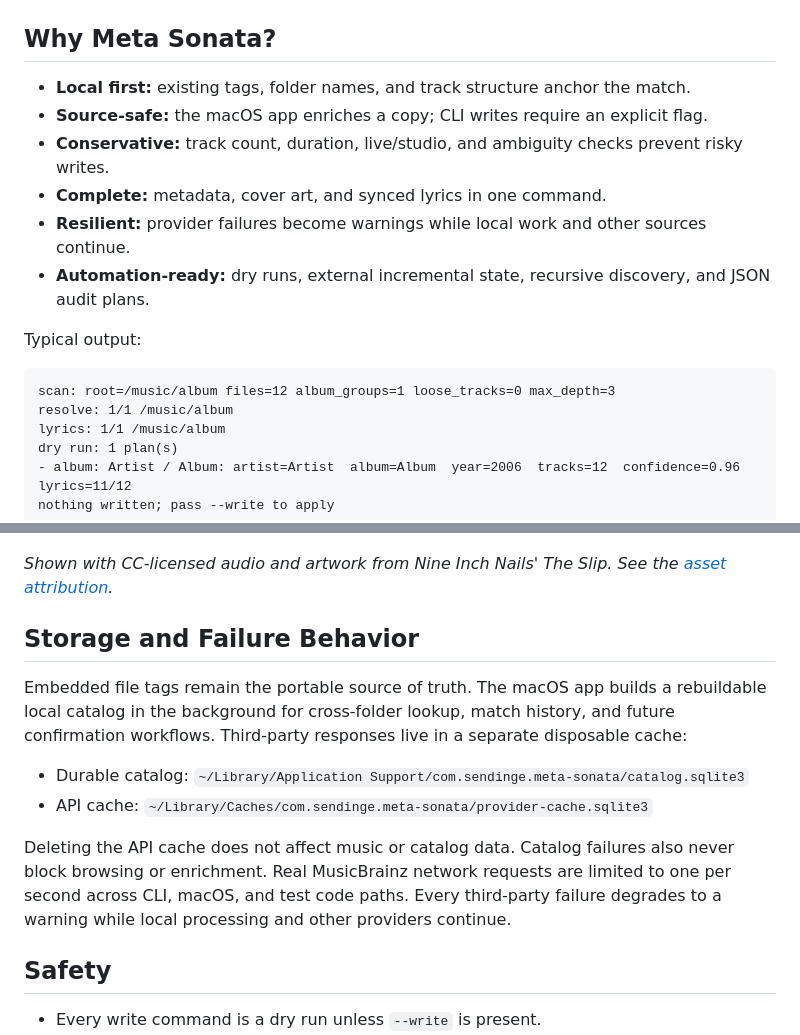
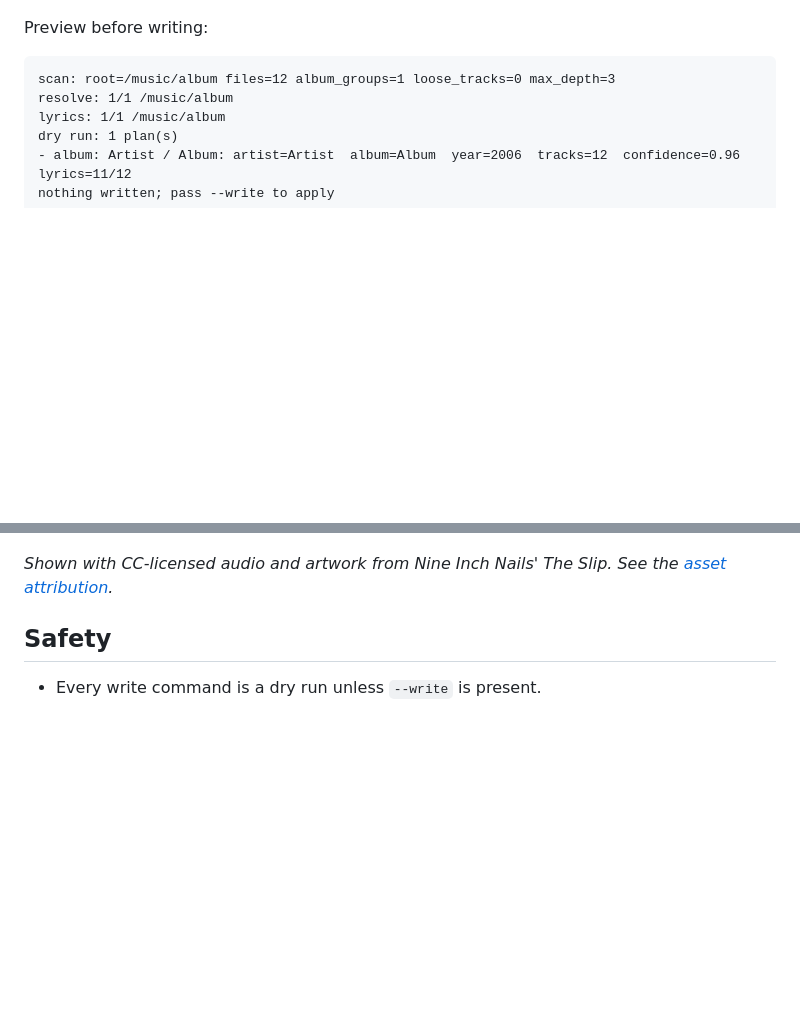
Before and after one commit to sendingE/meta-sonata, a Markdown page: README.md, 2 parts joined by grey strips. GitHub-like rendering; blank space fills up the shorter version.

````diff
--- a/README.md
+++ b/README.md
@@ -88,16 +66,7 @@ filenames, and folder structure are trusted first; online sources fill the gaps.
 
 ![meta-sonata CLI preview and write workflow](https://raw.githubusercontent.com/sendingE/meta-sonata/main/docs/assets/cli-demo.gif)
 
-## Why Meta Sonata?
-
-- **Local first:** existing tags, folder names, and track structure anchor the match.
-- **Source-safe:** the macOS app enriches a copy; CLI writes require an explicit flag.
-- **Conservative:** track count, duration, live/studio, and ambiguity checks prevent risky writes.
-- **Complete:** metadata, cover art, and synced lyrics in one command.
-- **Resilient:** provider failures become warnings while local work and other sources continue.
-- **Automation-ready:** dry runs, external incremental state, recursive discovery, and JSON audit plans.
-
-Typical output:
+Preview before writing:
 
 ```text
 scan: root=/music/album files=12 album_groups=1 loose_tracks=0 max_depth=3
@@ -154,22 +122,6 @@ technical details, covers, and embedded lyrics. The web UI has no write endpoint
 
 _Shown with CC-licensed audio and artwork from Nine Inch Nails' The Slip. See the [asset attribution](https://github.com/sendingE/meta-sonata/blob/main/docs/assets/ATTRIBUTION.md)._
 
-## Storage and Failure Behavior
-
-Embedded file tags remain the portable source of truth. The macOS app builds a
-rebuildable local catalog in the background for cross-folder lookup, match
-history, and future confirmation workflows. Third-party responses live in a
-separate disposable cache:
-
-- Durable catalog: `~/Library/Application Support/com.sendinge.meta-sonata/catalog.sqlite3`
-- API cache: `~/Library/Caches/com.sendinge.meta-sonata/provider-cache.sqlite3`
-
-Deleting the API cache does not affect music or catalog data. Catalog failures
-also never block browsing or enrichment. Real MusicBrainz network requests are
-limited to one per second across CLI, macOS, and test code paths. Every
-third-party failure degrades to a warning while local processing and other
-providers continue.
-
 ## Safety
 
 - Every write command is a dry run unless `--write` is present.
````
Also changed, not shown: other parts of README.md (+22 -45 lines), README.zh-CN.md (+22 -62 lines), docs/assets/ATTRIBUTION.md (+17 -0 lines), docs/assets/macos-app-demo.gif (added), docs/assets/macos-app-demo.zh-CN.gif (added).
